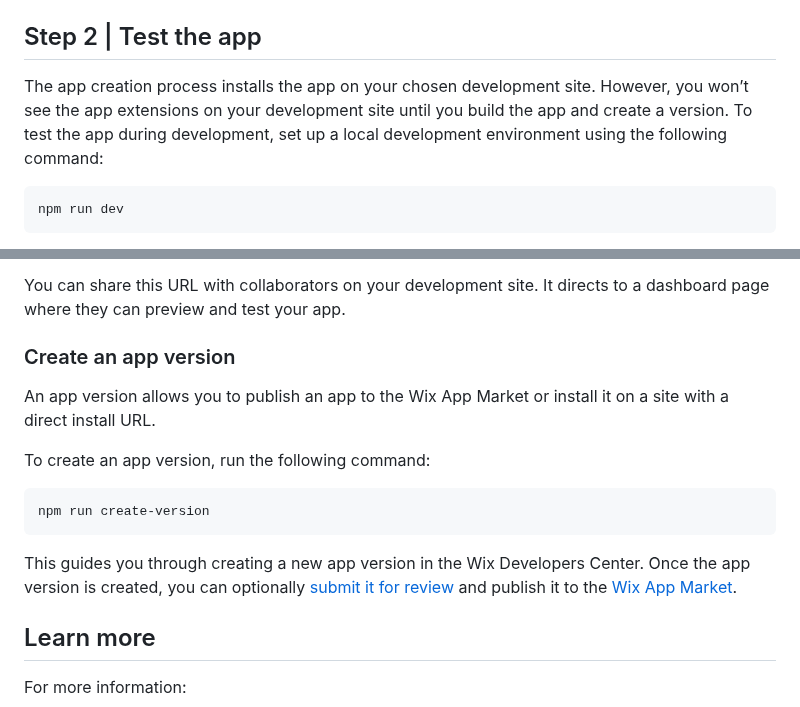
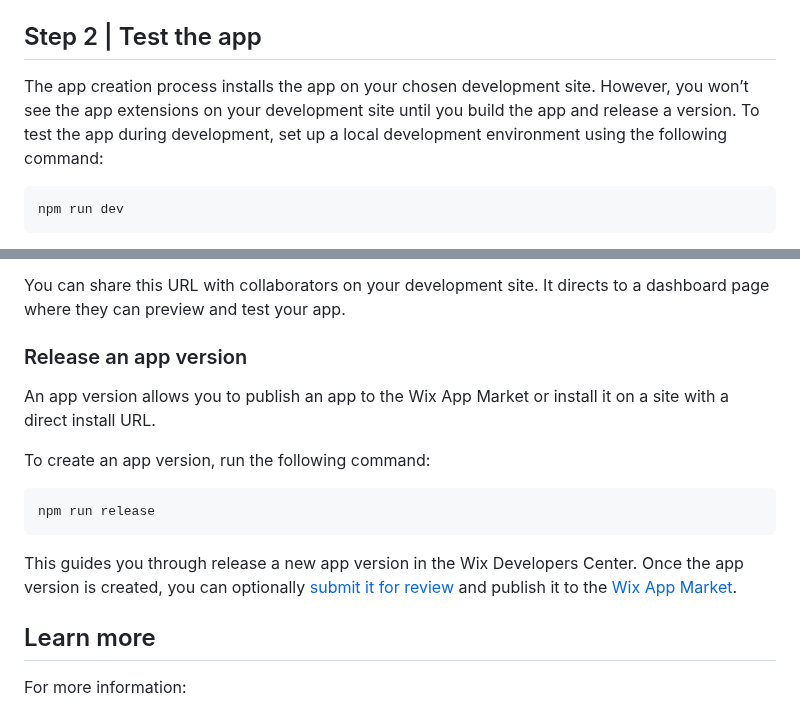
Before and after one commit to wix/cli-app-templates, a Markdown page: site-popup/README.md, 2 parts joined by grey strips. Rendered like a GitHub page.

````diff
--- a/site-popup/README.md
+++ b/site-popup/README.md
@@ -56,7 +56,7 @@ The project includes:
 
 ## Step 2 | Test the app
 
-The app creation process installs the app on your chosen development site. However, you won’t see the app extensions on your development site until you build the app and create a version. To test the app during development, set up a local development environment using the following command:
+The app creation process installs the app on your chosen development site. However, you won’t see the app extensions on your development site until you build the app and release a version. To test the app during development, set up a local development environment using the following command:
 
 ```bash
 npm run dev
@@ -111,17 +111,17 @@ This command provides an inline link to an app preview URL.
 
 You can share this URL with collaborators on your development site. It directs to a dashboard page where they can preview and test your app.
 
-### Create an app version
+### Release an app version
 
 An app version allows you to publish an app to the Wix App Market or install it on a site with a direct install URL.
 
 To create an app version, run the following command:
 
 ```bash
-npm run create-version
+npm run release
 ```
 
-This guides you through creating a new app version in the Wix Developers Center. Once the app version is created, you can optionally [submit it for review](https://devforum.wix.com/kb/en/article/submit-your-app-for-review) and publish it to the [Wix App Market](https://www.wix.com/app-market).
+This guides you through release a new app version in the Wix Developers Center. Once the app version is created, you can optionally [submit it for review](https://devforum.wix.com/kb/en/article/submit-your-app-for-review) and publish it to the [Wix App Market](https://www.wix.com/app-market).
 
 ## Learn more
 
````
